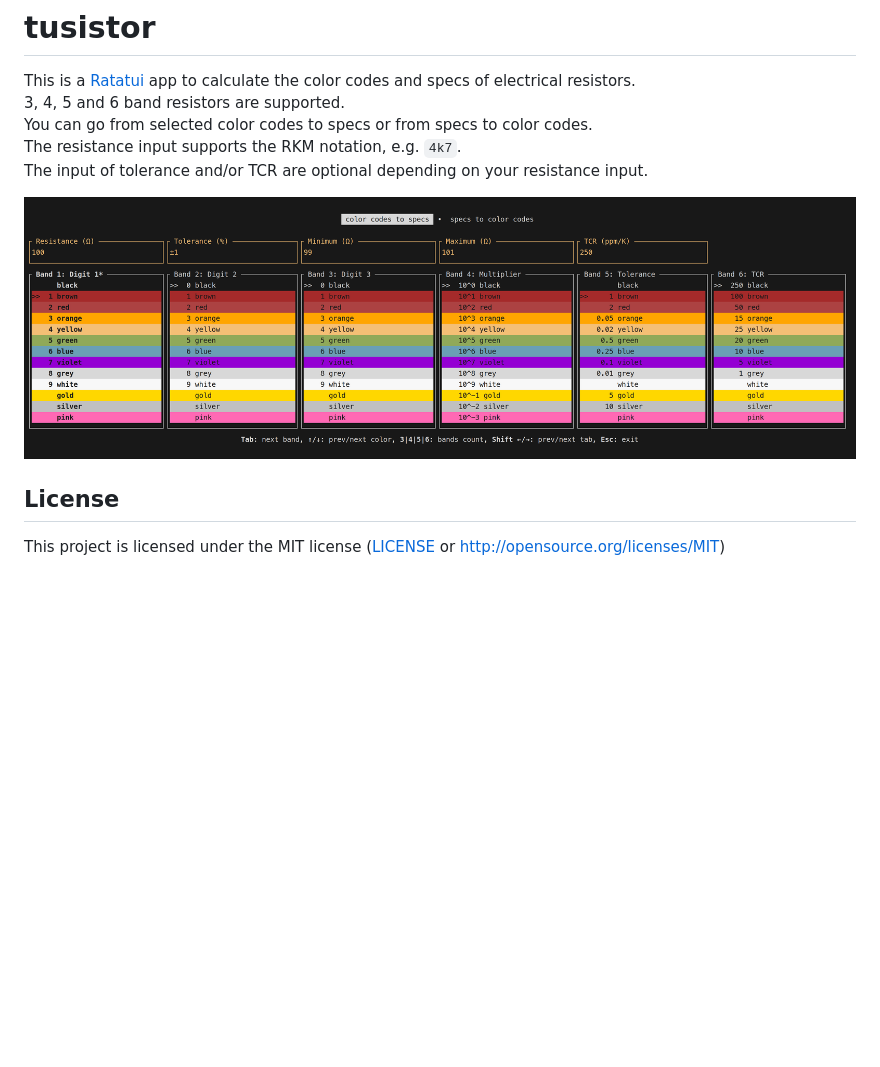
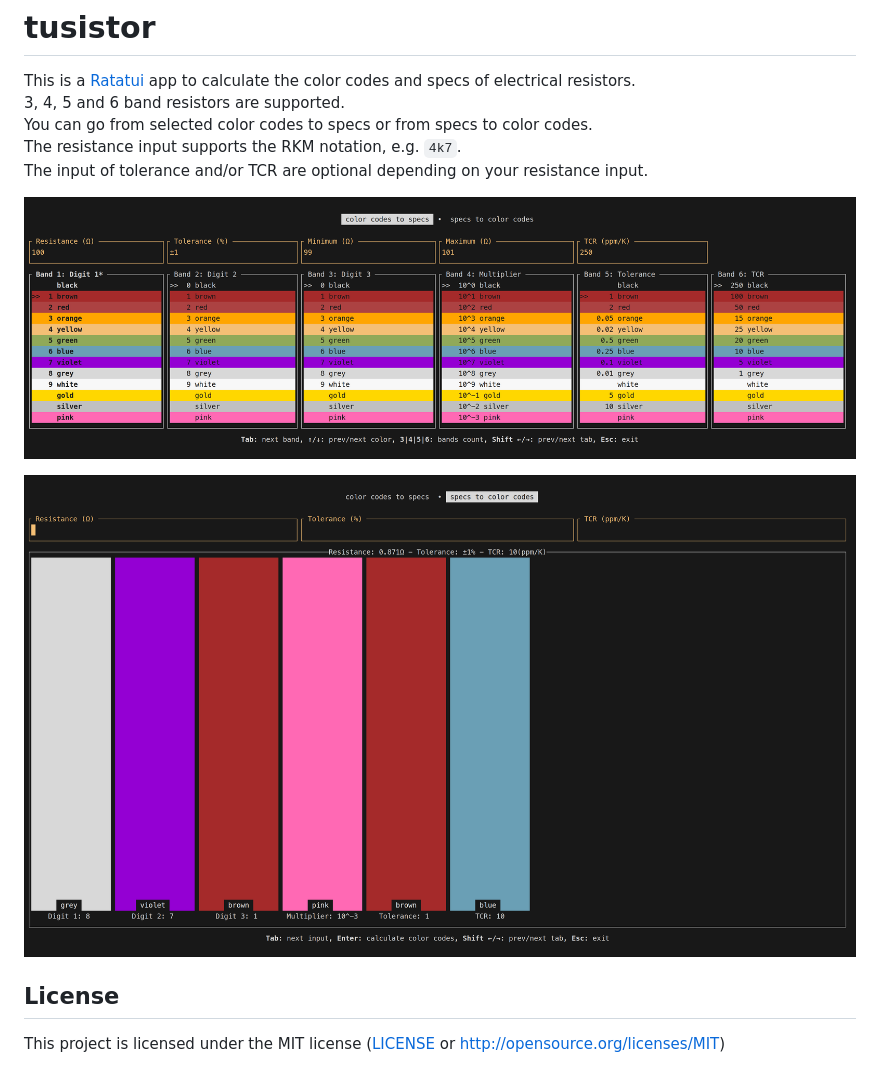
Before and after one commit to dawedawe/tusistor, a Markdown page: README.md, the part around the change. Drawn GitHub-style; pictures changed too: tusistor2.png (added); blank space fills up the shorter version.

Commit message:
add second screenshot

```diff
--- a/README.md
+++ b/README.md
@@ -6,7 +6,9 @@ You can go from selected color codes to specs or from specs to color codes.
 The resistance input supports the RKM notation, e.g. `4k7`.
 The input of tolerance and/or TCR are optional depending on your resistance input.
 
-![tusistor.png](./tusistor.png)
+![tusistor1.png](./tusistor1.png)
+
+![tusistor2.png](./tusistor2.png)
 
 [Ratatui]: https://ratatui.rs
 
```
Also changed, not shown: tusistor1.png (renamed from tusistor.png).
